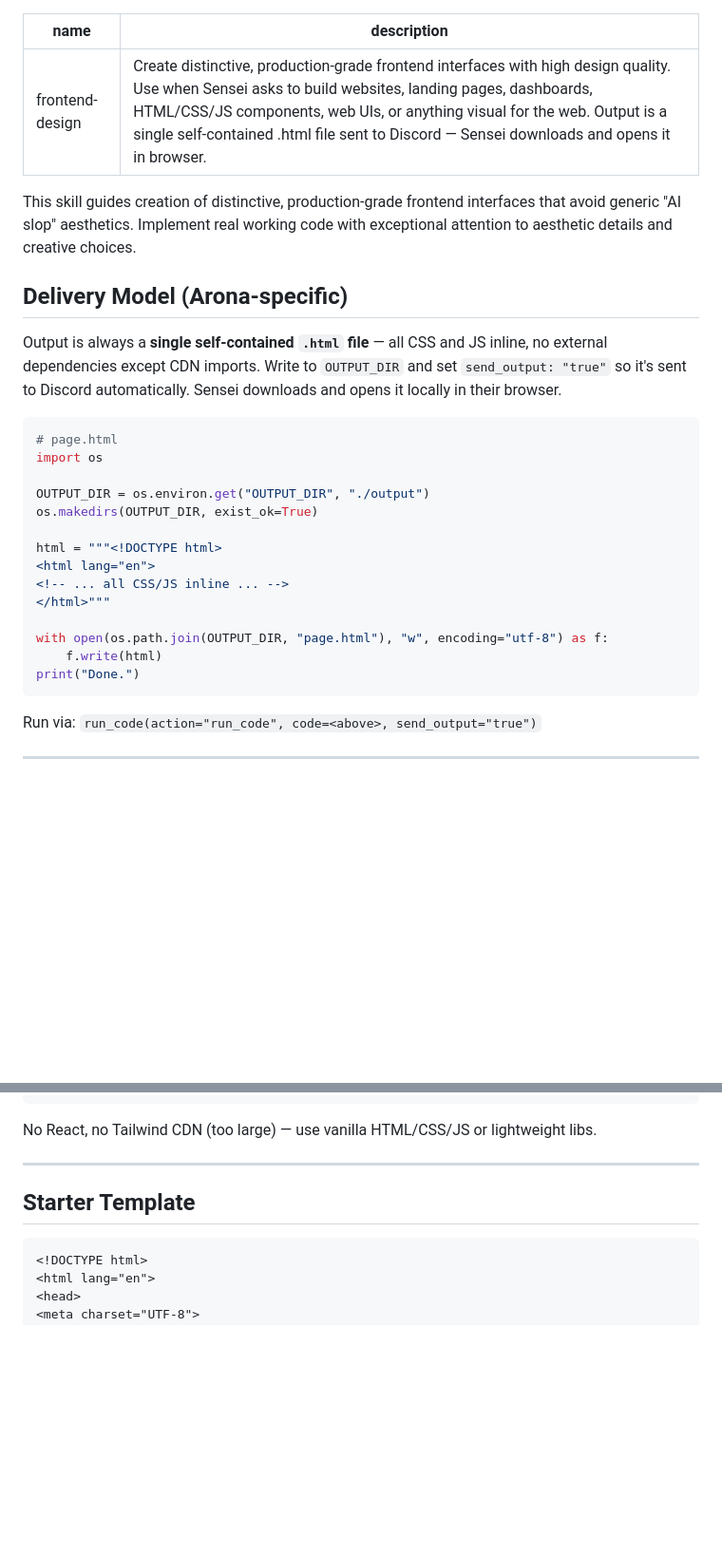
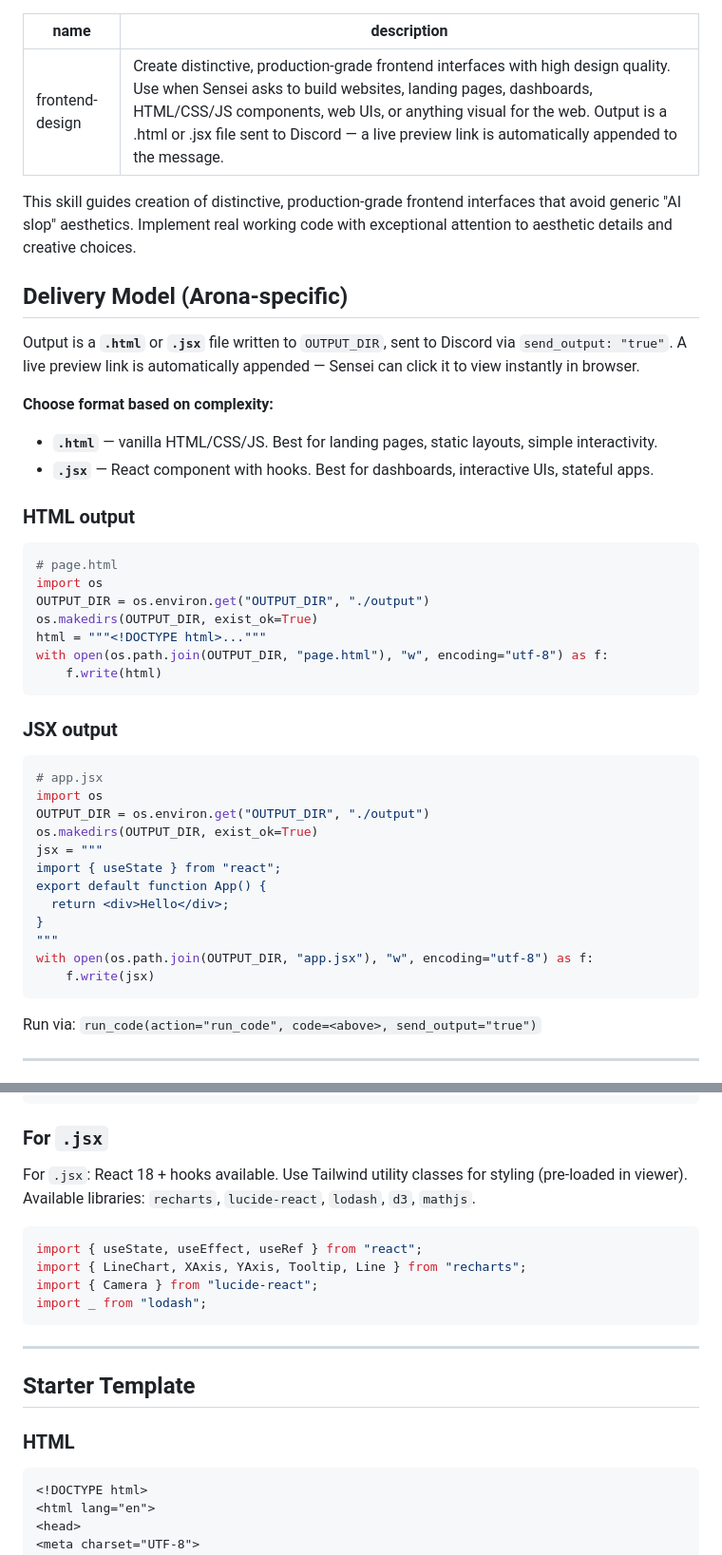
Before and after one commit to idoldange/Arona-AI, a Markdown page: skills/frontend-design/SKILL.md, 2 parts joined by grey strips. Shown at 95% size. Rendered like a GitHub page; blank space fills up the shorter version.

````diff
--- a/skills/frontend-design/SKILL.md
+++ b/skills/frontend-design/SKILL.md
@@ -1,29 +1,43 @@
 ---
 name: frontend-design
-description: Create distinctive, production-grade frontend interfaces with high design quality. Use when Sensei asks to build websites, landing pages, dashboards, HTML/CSS/JS components, web UIs, or anything visual for the web. Output is a single self-contained .html file sent to Discord — Sensei downloads and opens it in browser.
+description: Create distinctive, production-grade frontend interfaces with high design quality. Use when Sensei asks to build websites, landing pages, dashboards, HTML/CSS/JS components, web UIs, or anything visual for the web. Output is a .html or .jsx file sent to Discord — a live preview link is automatically appended to the message.
 ---
 
 This skill guides creation of distinctive, production-grade frontend interfaces that avoid generic "AI slop" aesthetics. Implement real working code with exceptional attention to aesthetic details and creative choices.
 
 ## Delivery Model (Arona-specific)
 
-Output is always a **single self-contained `.html` file** — all CSS and JS inline, no external dependencies except CDN imports. Write to `OUTPUT_DIR` and set `send_output: "true"` so it's sent to Discord automatically. Sensei downloads and opens it locally in their browser.
+Output is a **`.html`** or **`.jsx`** file written to `OUTPUT_DIR`, sent to Discord via `send_output: "true"`. A live preview link is automatically appended — Sensei can click it to view instantly in browser.
 
+**Choose format based on complexity:**
+- **`.html`** — vanilla HTML/CSS/JS. Best for landing pages, static layouts, simple interactivity.
+- **`.jsx`** — React component with hooks. Best for dashboards, interactive UIs, stateful apps.
+
+### HTML output
 ```python
 # page.html
 import os
-
 OUTPUT_DIR = os.environ.get("OUTPUT_DIR", "./output")
 os.makedirs(OUTPUT_DIR, exist_ok=True)
-
-html = """<!DOCTYPE html>
-<html lang="en">
-<!-- ... all CSS/JS inline ... -->
-</html>"""
-
+html = """<!DOCTYPE html>..."""
 with open(os.path.join(OUTPUT_DIR, "page.html"), "w", encoding="utf-8") as f:
     f.write(html)
-print("Done.")
+```
+
+### JSX output
+```python
+# app.jsx
+import os
+OUTPUT_DIR = os.environ.get("OUTPUT_DIR", "./output")
+os.makedirs(OUTPUT_DIR, exist_ok=True)
+jsx = """
+import { useState } from "react";
+export default function App() {
+  return <div>Hello</div>;
+}
+"""
+with open(os.path.join(OUTPUT_DIR, "app.jsx"), "w", encoding="utf-8") as f:
+    f.write(jsx)
 ```
 
 Run via: `run_code(action="run_code", code=<above>, send_output="true")`
@@ -76,12 +91,21 @@ These load from CDN and work offline once cached:
 <script src="https://cdnjs.cloudflare.com/ajax/libs/highlight.js/11.9.0/highlight.min.js"></script>
 ```
 
-No React, no Tailwind CDN (too large) — use vanilla HTML/CSS/JS or lightweight libs.
+### For `.jsx`
+For `.jsx`: React 18 + hooks available. Use Tailwind utility classes for styling (pre-loaded in viewer). Available libraries: `recharts`, `lucide-react`, `lodash`, `d3`, `mathjs`.
+
+```jsx
+import { useState, useEffect, useRef } from "react";
+import { LineChart, XAxis, YAxis, Tooltip, Line } from "recharts";
+import { Camera } from "lucide-react";
+import _ from "lodash";
+```
 
 ---
 
 ## Starter Template
 
+### HTML
 ```html
 <!DOCTYPE html>
 <html lang="en">
````
Also changed, not shown: other parts of skills/frontend-design/SKILL.md (+29 -6 lines).
